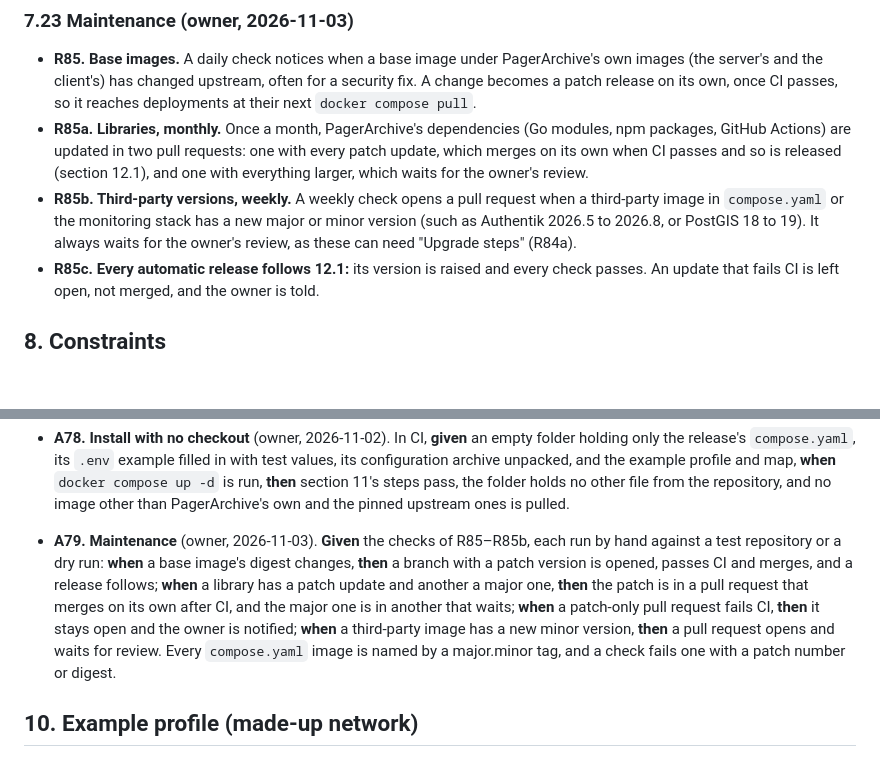
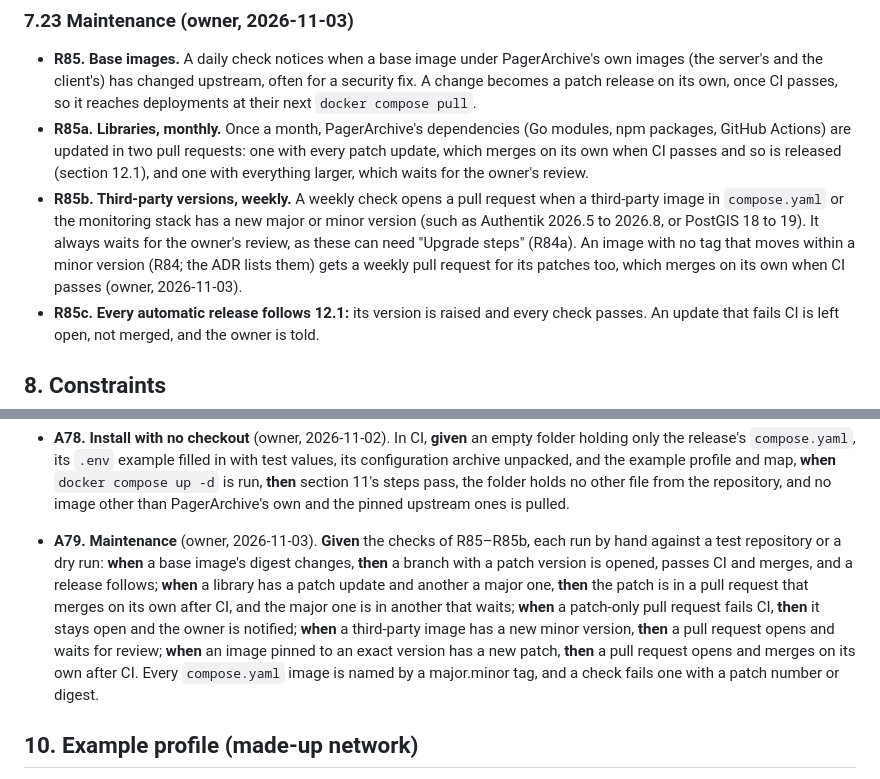
Before and after one commit to RIKIKU/PagerArchive, a Markdown page: SPEC.md, 2 parts joined by grey strips. Rendered like a GitHub page; blank space fills up the shorter version.

Commit message:
SPEC R85b, A79: weekly patch PRs for images with only exact tags (owner, 2026-11-03)
Alloy, Tempo and Prometheus publish no tag that moves within a minor version,
so pull never gets their patches. The weekly check opens a PR for those, which
merges on its own when CI passes.

Co-Authored-By: Claude Opus 5.5 <noreply@anthropic.com>
Claude-Session: https://claude.ai/code/session_011kxwRPuitSAxW7UtjGzmJt

```diff
--- a/SPEC.md
+++ b/SPEC.md
@@ -346,7 +346,7 @@ For moving an existing archive into PagerArchive. Users aren't imported; aliases
 ### 7.23 Maintenance (owner, 2026-11-03)
 - **R85. Base images.** A daily check notices when a base image under PagerArchive's own images (the server's and the client's) has changed upstream, often for a security fix. A change becomes a patch release on its own, once CI passes, so it reaches deployments at their next `docker compose pull`.
 - **R85a. Libraries, monthly.** Once a month, PagerArchive's dependencies (Go modules, npm packages, GitHub Actions) are updated in two pull requests: one with every patch update, which merges on its own when CI passes and so is released (section 12.1), and one with everything larger, which waits for the owner's review.
-- **R85b. Third-party versions, weekly.** A weekly check opens a pull request when a third-party image in `compose.yaml` or the monitoring stack has a new major or minor version (such as Authentik 2026.5 to 2026.8, or PostGIS 18 to 19). It always waits for the owner's review, as these can need "Upgrade steps" (R84a).
+- **R85b. Third-party versions, weekly.** A weekly check opens a pull request when a third-party image in `compose.yaml` or the monitoring stack has a new major or minor version (such as Authentik 2026.5 to 2026.8, or PostGIS 18 to 19). It always waits for the owner's review, as these can need "Upgrade steps" (R84a). An image with no tag that moves within a minor version (R84; the ADR lists them) gets a weekly pull request for its patches too, which merges on its own when CI passes (owner, 2026-11-03).
 - **R85c. Every automatic release follows 12.1:** its version is raised and every check passes. An update that fails CI is left open, not merged, and the owner is told.
 
 ## 8. Constraints
@@ -466,7 +466,7 @@ All checks use the **example profile** and the **standard test fixture** (sectio
   With 4,562,500 pages imported while a client posts live pages, the import stores at least 500 pages a second, every live page is stored and delivered on time (R51a), and the resource budget holds. Searches during the import aren't timed (owner, 2026-11-02); after it, A75's searches meet R33b.
 - **A77. Upgrade from the previous release** (owner, 2026-11-02). In CI, on every branch: **given** the previous release's published images, started from that release's attached `compose.yaml`, `.env` example and configuration archive (a release from before M17, which has none attached, isn't tested: A77 starts with the release after M17's), with made-up users, aliases, templates with icons, integrations and pages, **when** it's upgraded to this branch's images with this branch's `compose.yaml` and `docker compose pull && docker compose up -d` only, **then** every page, alias, template, icon and integration is still there, the migrations have run, a user signs in, and a new page is stored, found by search and delivered to an integration.
 - **A78. Install with no checkout** (owner, 2026-11-02). In CI, **given** an empty folder holding only the release's `compose.yaml`, its `.env` example filled in with test values, its configuration archive unpacked, and the example profile and map, **when** `docker compose up -d` is run, **then** section 11's steps pass, the folder holds no other file from the repository, and no image other than PagerArchive's own and the pinned upstream ones is pulled.
-- **A79. Maintenance** (owner, 2026-11-03). **Given** the checks of R85–R85b, each run by hand against a test repository or a dry run: **when** a base image's digest changes, **then** a branch with a patch version is opened, passes CI and merges, and a release follows; **when** a library has a patch update and another a major one, **then** the patch is in a pull request that merges on its own after CI, and the major one is in another that waits; **when** a patch-only pull request fails CI, **then** it stays open and the owner is notified; **when** a third-party image has a new minor version, **then** a pull request opens and waits for review. Every `compose.yaml` image is named by a major.minor tag, and a check fails one with a patch number or digest.
+- **A79. Maintenance** (owner, 2026-11-03). **Given** the checks of R85–R85b, each run by hand against a test repository or a dry run: **when** a base image's digest changes, **then** a branch with a patch version is opened, passes CI and merges, and a release follows; **when** a library has a patch update and another a major one, **then** the patch is in a pull request that merges on its own after CI, and the major one is in another that waits; **when** a patch-only pull request fails CI, **then** it stays open and the owner is notified; **when** a third-party image has a new minor version, **then** a pull request opens and waits for review; **when** an image pinned to an exact version has a new patch, **then** a pull request opens and merges on its own after CI. Every `compose.yaml` image is named by a major.minor tag, and a check fails one with a patch number or digest.
 
 ## 10. Example profile (made-up network)
 
```
